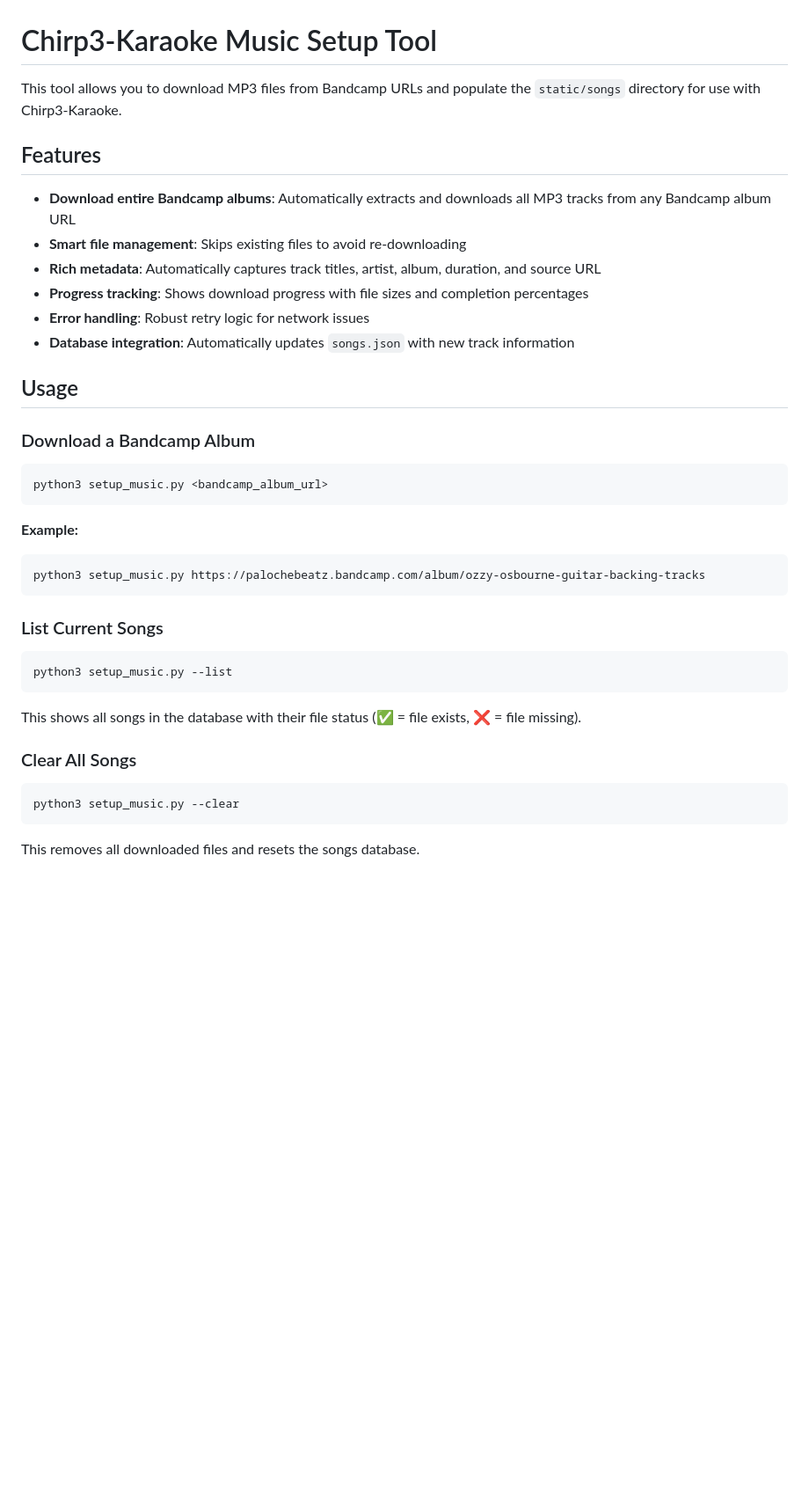
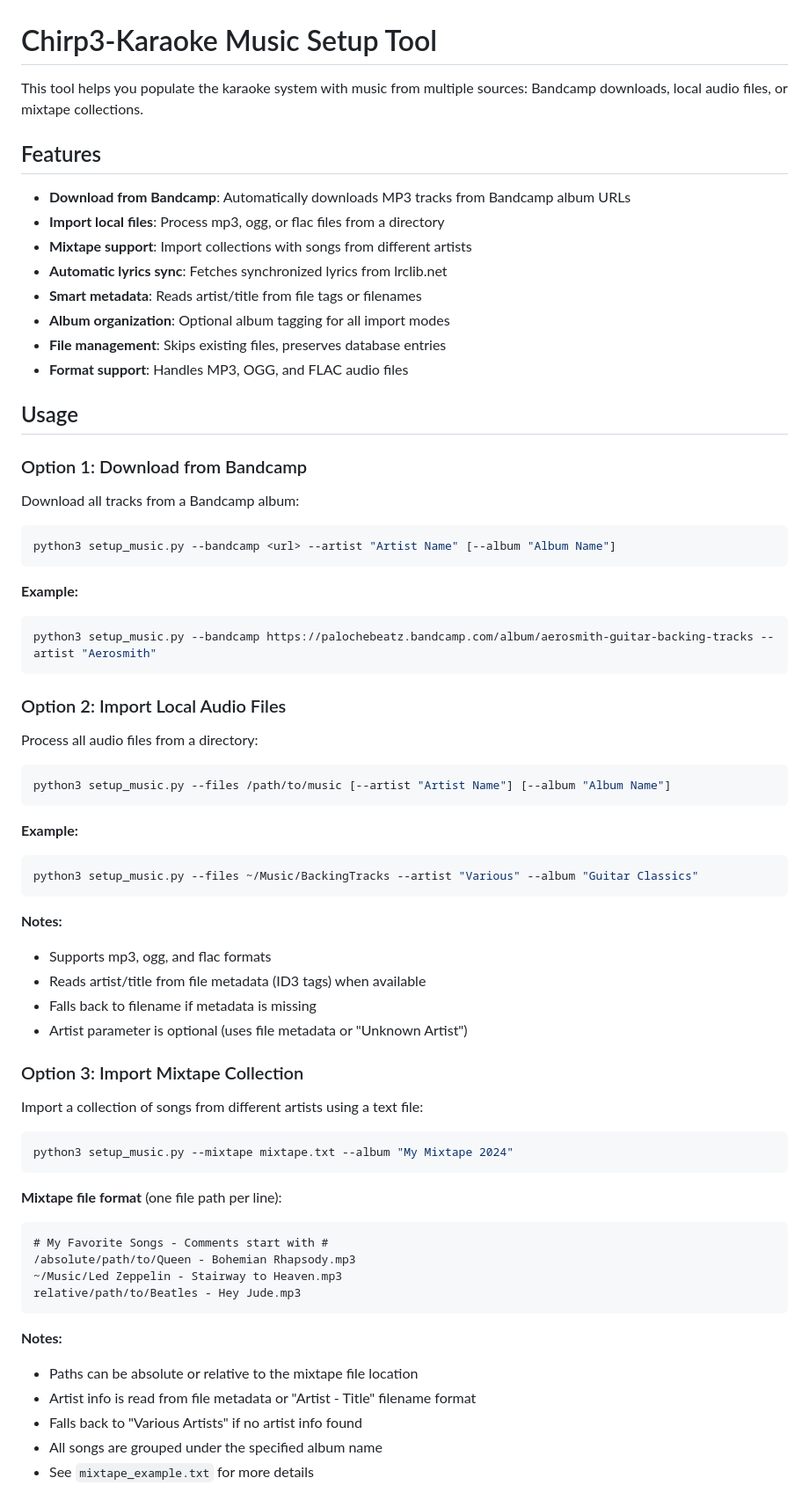
Before and after one commit to dazdaz/chirp3-karaoke, a Markdown page: README_MUSIC_SETUP.md, the part around one of its changes. Shown at 88% size. Rendered like a GitHub page; blank space fills up the shorter version.

````diff
--- a/README_MUSIC_SETUP.md
+++ b/README_MUSIC_SETUP.md
@@ -1,41 +1,72 @@
 # Chirp3-Karaoke Music Setup Tool
 
-This tool allows you to download MP3 files from Bandcamp URLs and populate the `static/songs` directory for use with Chirp3-Karaoke.
+This tool helps you populate the karaoke system with music from multiple sources: Bandcamp downloads, local audio files, or mixtape collections.
 
 ## Features
 
-- **Download entire Bandcamp albums**: Automatically extracts and downloads all MP3 tracks from any Bandcamp album URL
-- **Smart file management**: Skips existing files to avoid re-downloading
-- **Rich metadata**: Automatically captures track titles, artist, album, duration, and source URL
-- **Progress tracking**: Shows download progress with file sizes and completion percentages
-- **Error handling**: Robust retry logic for network issues
-- **Database integration**: Automatically updates `songs.json` with new track information
+- **Download from Bandcamp**: Automatically downloads MP3 tracks from Bandcamp album URLs
+- **Import local files**: Process mp3, ogg, or flac files from a directory
+- **Mixtape support**: Import collections with songs from different artists
+- **Automatic lyrics sync**: Fetches synchronized lyrics from lrclib.net
+- **Smart metadata**: Reads artist/title from file tags or filenames
+- **Album organization**: Optional album tagging for all import modes
+- **File management**: Skips existing files, preserves database entries
+- **Format support**: Handles MP3, OGG, and FLAC audio files
 
 ## Usage
 
-### Download a Bandcamp Album
+### Option 1: Download from Bandcamp
+
+Download all tracks from a Bandcamp album:
 
 ```bash
-python3 setup_music.py <bandcamp_album_url>
+python3 setup_music.py --bandcamp <url> --artist "Artist Name" [--album "Album Name"]
 ```
 
 **Example:**
 ```bash
-python3 setup_music.py https://palochebeatz.bandcamp.com/album/ozzy-osbourne-guitar-backing-tracks
+python3 setup_music.py --bandcamp https://palochebeatz.bandcamp.com/album/aerosmith-guitar-backing-tracks --artist "Aerosmith"
 ```
 
-### List Current Songs
+### Option 2: Import Local Audio Files
+
+Process all audio files from a directory:
 
 ```bash
-python3 setup_music.py --list
+python3 setup_music.py --files /path/to/music [--artist "Artist Name"] [--album "Album Name"]
 ```
 
-This shows all songs in the database with their file status (✅ = file exists, ❌ = file missing).
+**Example:**
+```bash
+python3 setup_music.py --files ~/Music/BackingTracks --artist "Various" --album "Guitar Classics"
+```
 
-### Clear All Songs
+**Notes:**
+- Supports mp3, ogg, and flac formats
+- Reads artist/title from file metadata (ID3 tags) when available
+- Falls back to filename if metadata is missing
+- Artist parameter is optional (uses file metadata or "Unknown Artist")
+
+### Option 3: Import Mixtape Collection
+
+Import a collection of songs from different artists using a text file:
 
 ```bash
-python3 setup_music.py --clear
+python3 setup_music.py --mixtape mixtape.txt --album "My Mixtape 2024"
 ```
 
-This removes all downloaded files and resets the songs database.
+**Mixtape file format** (one file path per line):
+```
+# My Favorite Songs - Comments start with #
+/absolute/path/to/Queen - Bohemian Rhapsody.mp3
+~/Music/Led Zeppelin - Stairway to Heaven.mp3
+relative/path/to/Beatles - Hey Jude.mp3
+```
+
+**Notes:**
+- Paths can be absolute or relative to the mixtape file location
+- Artist info is read from file metadata or "Artist - Title" filename format
+- Falls back to "Various Artists" if no artist info found
+- All songs are grouped under the specified album name
+- See `mixtape_example.txt` for more details
+
````
Also changed, not shown: other parts of README_MUSIC_SETUP.md (+120 -55 lines).
